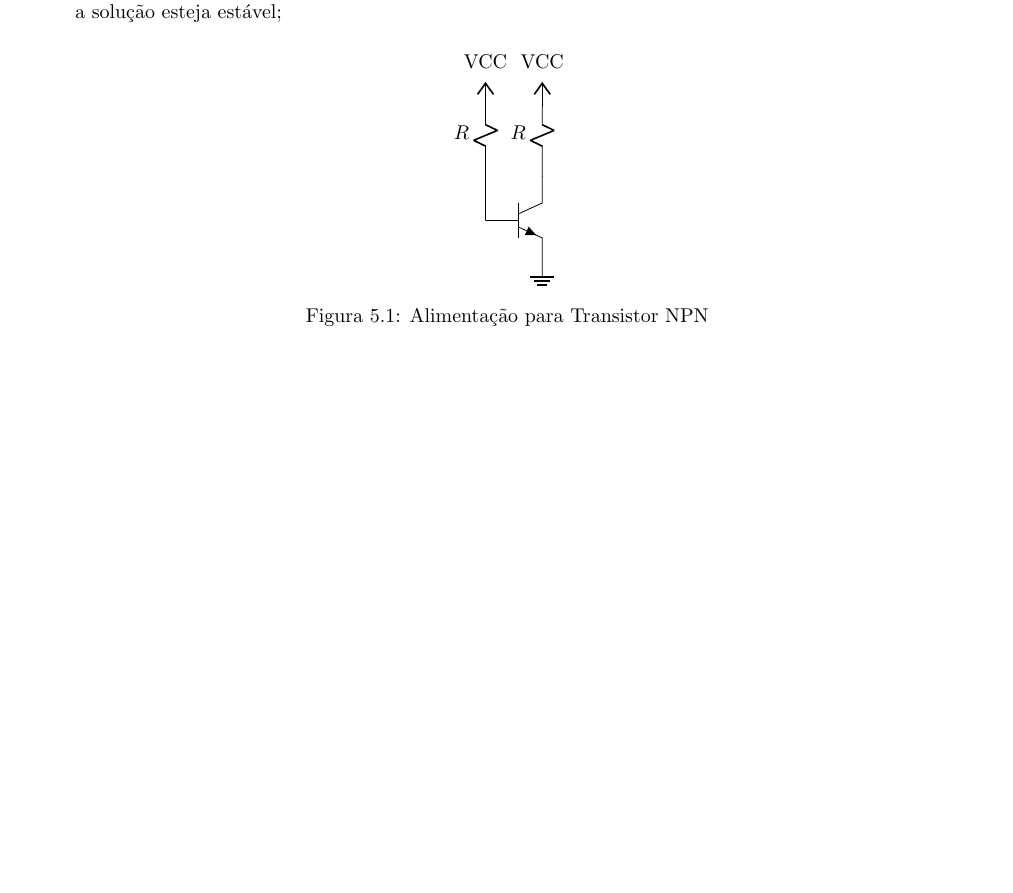
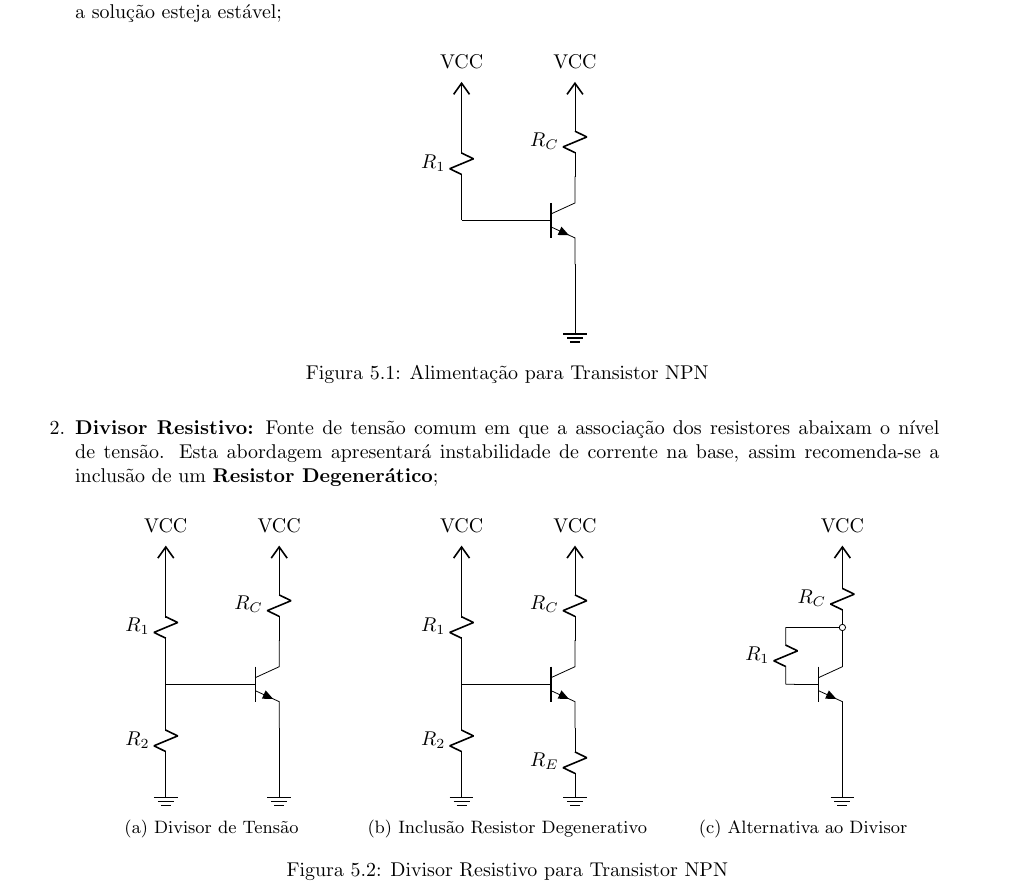
Before and after one commit to tr0fin0/classes_unicamp, a LaTeX document (ee532/ee532.tex): part of page 17 of 17, cut so that both start at the same text, the shorter picture padded with empty space. Compiled offline with pdfLaTeX.

Commit message:
:construction: add Divisor Resistivo text

```diff
--- a/ee532/ee532.tex
+++ b/ee532/ee532.tex
@@ -1112,20 +1112,89 @@
                             \begin{circuitikz}
                                 \ctikzset{component text=left, resistors/width=0.25, resistors/zigs=1}
                                 \draw
-                                (0,1) node[npn] (myComp) {}
-                                (myComp.B) -- (-1,1)
-                                (myComp.C) -- (0,2)
-                                (myComp.E) -- (0,0)
-                                (0,0)  node[tlground]{}
+                                (0,0) node[npn] (myNPN) {}
+                                (myNPN.B) -- (-2,0)
+                                (myNPN.E) -- (0,-2)
 
-                                (0,2) to[resistor, l=$R$] (0,3)
-                                (0,3) node[vcc]{VCC}
+                                (-2,0) to[resistor, l=$R_{1}$] (-2,2)
+                                (-2,2) node[vcc]{VCC}
 
-                                (-1,2) to[resistor, l=$R$] (-1,3)
-                                (-1,1) -- (-1,2)
-                                (-1,3) node[vcc]{VCC};
+                                (myNPN.C) to[resistor, l=$R_{C}$] (0,2)
+                                (0,2) node[vcc]{VCC}
+
+                                (0,-2) node[tlground]{};
                             \end{circuitikz}
                             \caption{Alimentação para Transistor NPN}
+                        \end{figure} \noindent
+
+                    \item \textbf{Divisor Resistivo:} Fonte de tensão comum em que a associação dos resistores abaixam o nível de tensão. Esta abordagem apresentará instabilidade de corrente na base, assim recomenda-se a inclusão de um \textbf{Resistor Degenerático};
+                        \begin{figure}[H]
+                            \centering
+                            \begin{subfigure}[t]{0.3\textwidth}
+                                \centering
+                                \begin{circuitikz}
+                                    \ctikzset{component text=left, resistors/width=0.25, resistors/zigs=1}
+                                    \draw
+                                    (0,0) node[npn] (myNPN) {}
+                                    (myNPN.B) -- (-2,0)
+                                    (myNPN.E) -- (0,-2)
+
+                                    (-2,0) to[resistor, l=$R_{1}$] (-2,2)
+                                    (-2,2) node[vcc]{VCC}
+
+                                    (-2,0) to[resistor, l_=$R_{2}$] (-2,-2)
+                                    (-2,-2) node[tlground]{}
+
+                                    (myNPN.C) to[resistor, l=$R_{C}$] (0,2)
+                                    (0,2) node[vcc]{VCC}
+
+                                    (0,-2) node[tlground]{};
+                                \end{circuitikz}
+                                \caption{Divisor de Tensão}
+                            \end{subfigure}
+                            \begin{subfigure}[t]{0.3\textwidth}
+                                \centering
+                                \begin{circuitikz}
+                                    \ctikzset{component text=left, resistors/width=0.25, resistors/zigs=1}
+                                    \draw
+                                    (0,0) node[npn] (myNPN) {}
+                                    (myNPN.B) -- (-2,0)
+
+                                    (-2,0) to[resistor, l=$R_{1}$] (-2,2)
+                                    (-2,2) node[vcc]{VCC}
+
+                                    (-2,0) to[resistor, l_=$R_{2}$] (-2,-2)
+                                    (-2,-2) node[tlground]{}
+
+                                    (myNPN.C) to[resistor, l=$R_{C}$] (0,2)
+                                    (0,2) node[vcc]{VCC}
+
+                                    (myNPN.E) to[resistor, l_=$R_{E}$] (0,-2)
+                                    (0,-2) node[tlground]{};
+                                \end{circuitikz}
+                                \caption{Inclusão Resistor Degenerativo}
+                            \end{subfigure}
+                            \begin{subfigure}[t]{0.3\textwidth}
+                                \centering
+                                \begin{circuitikz}
+                                    \ctikzset{component text=left, resistors/width=0.25, resistors/zigs=1}
+                                    \draw
+                                    (0,0) node[npn] (myNPN) {}
+                                    (myNPN.B) -- (-1,0)
+                                    (myNPN.E) -- (0,-2)
+                                    (myNPN.C) -- (0,1)
+
+                                    (-1,0) to[resistor, l=$R_{1}$] (-1,1)
+                                    (-1,1) -- (0,1)
+
+                                    (0,1) to[resistor, o- , l=$R_{C}$] (0,2)
+                                    (0,2) node[vcc]{VCC}
+
+                                    (0,-2) node[tlground]{};
+                                \end{circuitikz}
+                                \caption{Alternativa ao Divisor}
+                            \end{subfigure}
+                            \caption{Divisor Resistivo para Transistor NPN}
                         \end{figure} \noindent
                 \end{enumerate}
 
```
